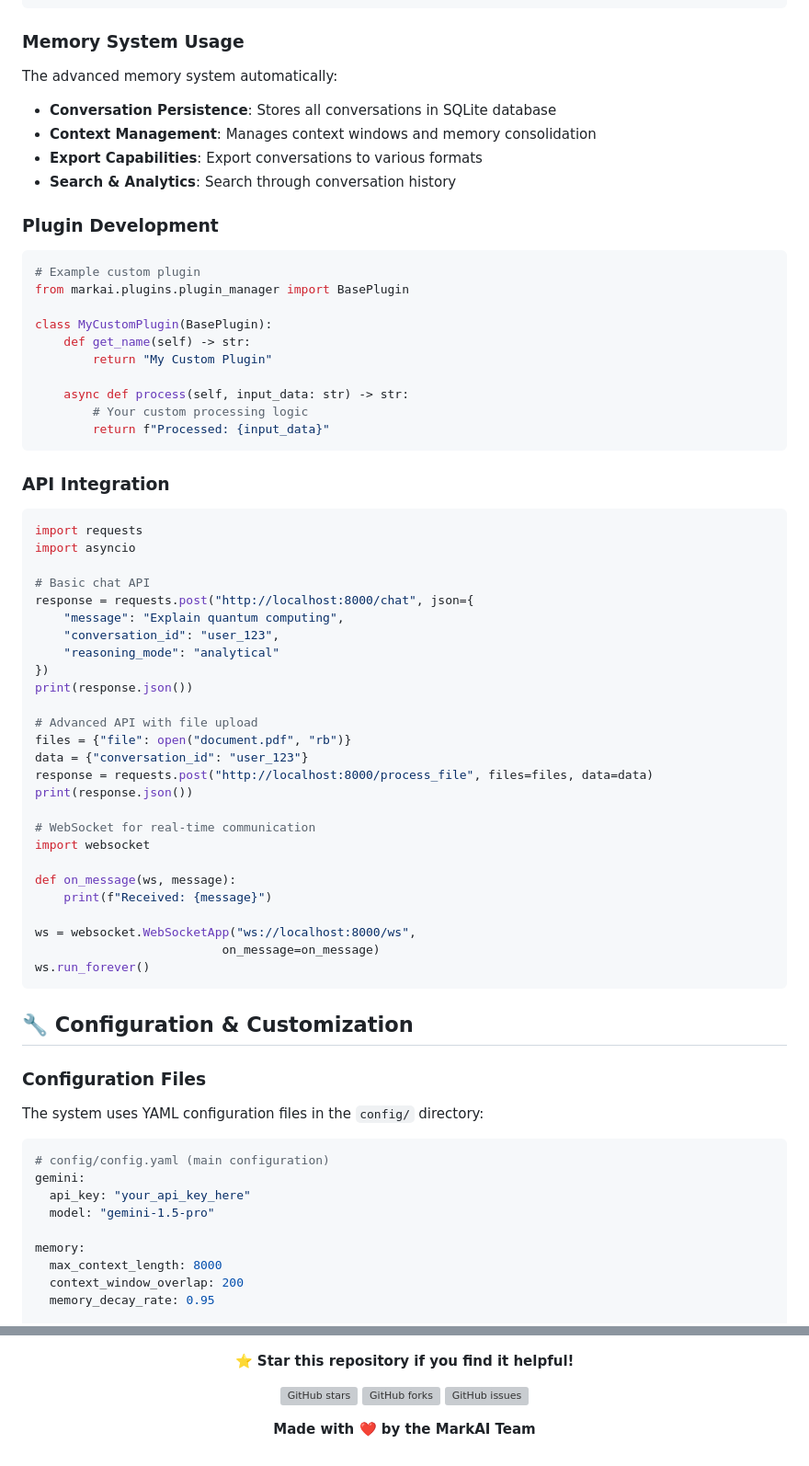
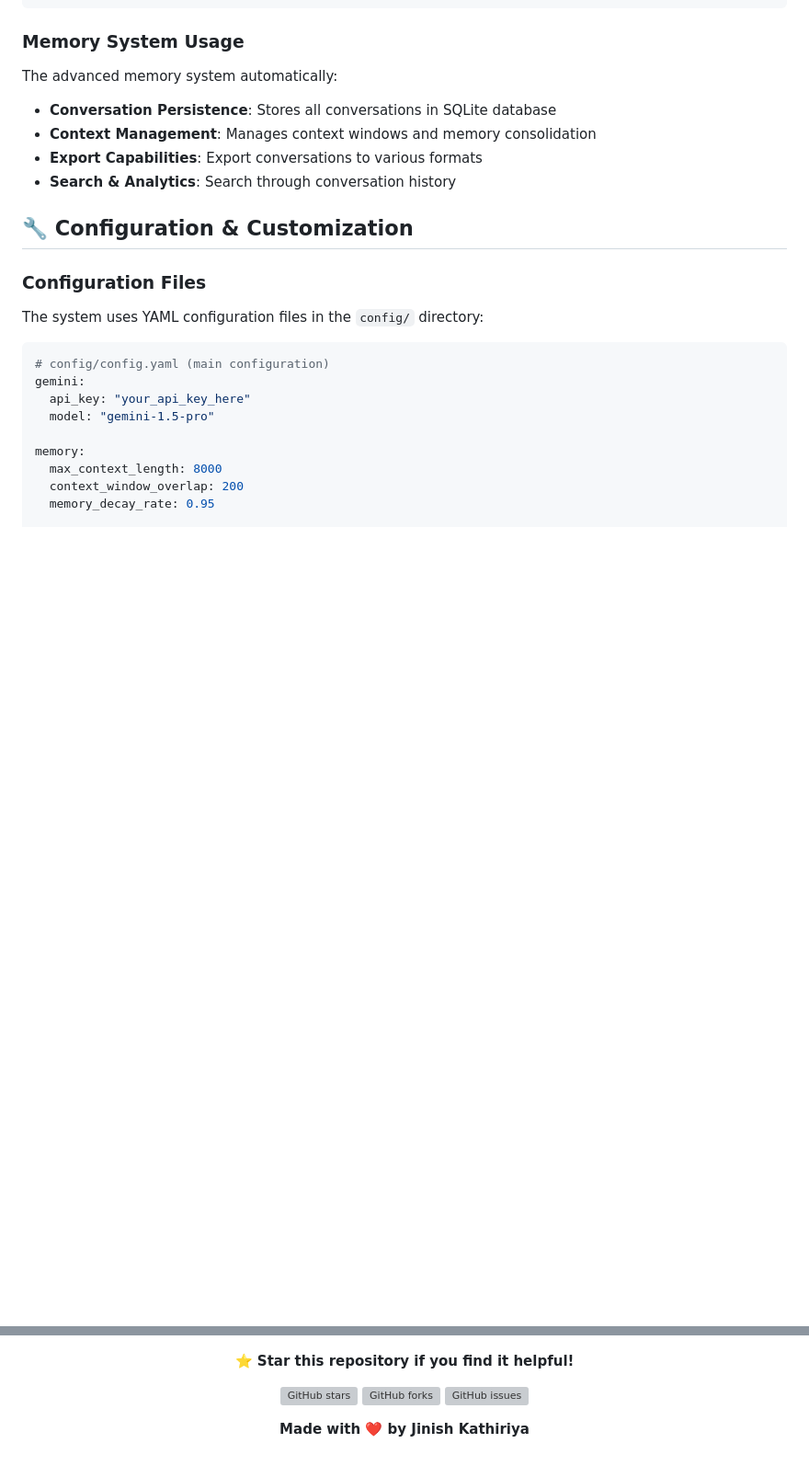
Before and after one commit to Jinish2170/MarkAi, a Markdown page: README.md, 2 parts joined by grey strips. Shown: that part at 92% size. GitHub-like rendering; blank space fills up the shorter version; grey boxes are pictures that could not be loaded.

Commit message:
Remove plugin development and API integration examples
Removed sections on plugin development and API integration from the README.

````diff
--- a/README.md
+++ b/README.md
@@ -184,49 +184,6 @@ The advanced memory system automatically:
 - **Export Capabilities**: Export conversations to various formats
 - **Search & Analytics**: Search through conversation history
 
-### Plugin Development
-```python
-# Example custom plugin
-from markai.plugins.plugin_manager import BasePlugin
-
-class MyCustomPlugin(BasePlugin):
-    def get_name(self) -> str:
-        return "My Custom Plugin"
-
-    async def process(self, input_data: str) -> str:
-        # Your custom processing logic
-        return f"Processed: {input_data}"
-```
-
-### API Integration
-```python
-import requests
-import asyncio
-
-# Basic chat API
-response = requests.post("http://localhost:8000/chat", json={
-    "message": "Explain quantum computing",
-    "conversation_id": "user_123",
-    "reasoning_mode": "analytical"
-})
-print(response.json())
-
-# Advanced API with file upload
-files = {"file": open("document.pdf", "rb")}
-data = {"conversation_id": "user_123"}
-response = requests.post("http://localhost:8000/process_file", files=files, data=data)
-print(response.json())
-
-# WebSocket for real-time communication
-import websocket
-
-def on_message(ws, message):
-    print(f"Received: {message}")
-
-ws = websocket.WebSocketApp("ws://localhost:8000/ws",
-                          on_message=on_message)
-ws.run_forever()
-```
 
 ## 🔧 Configuration & Customization
 
@@ -559,6 +516,6 @@ If you use MarkAI in your research or projects, please cite:
 [![GitHub forks](https://img.shields.io/github/forks/yourusername/MarkAI?style=social)](https://github.com/yourusername/MarkAI)
 [![GitHub issues](https://img.shields.io/github/issues/yourusername/MarkAI)](https://github.com/yourusername/MarkAI/issues)
 
-**Made with ❤️ by the MarkAI Team**
+**Made with ❤️ by Jinish Kathiriya**
 
 </div>
````
